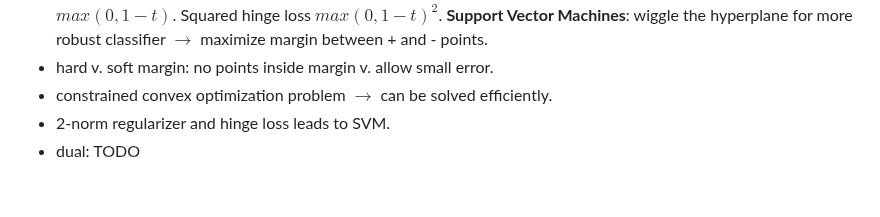
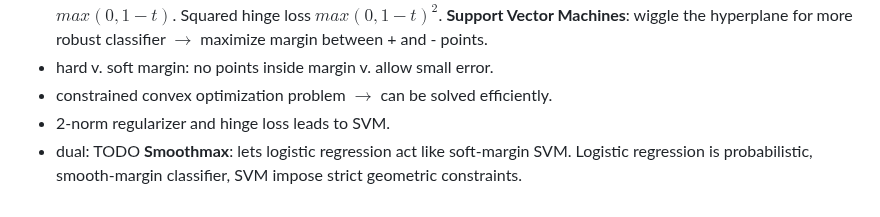
Before and after one commit to Leo-Lem/summer25, a Markdown page: ML/exercises.md, the part around the change. Rendered like a GitHub page.

Commit message:
add notes for exercise 5.

```diff
--- a/ML/exercises.md
+++ b/ML/exercises.md
@@ -69,3 +69,4 @@
 - constrained convex optimization problem $\to$ can be solved efficiently.
 - 2-norm regularizer and hinge loss leads to SVM.
 - dual: TODO
+**Smoothmax**: lets logistic regression act like soft-margin SVM. Logistic regression is probabilistic, smooth-margin classifier, SVM impose strict geometric constraints.
```
